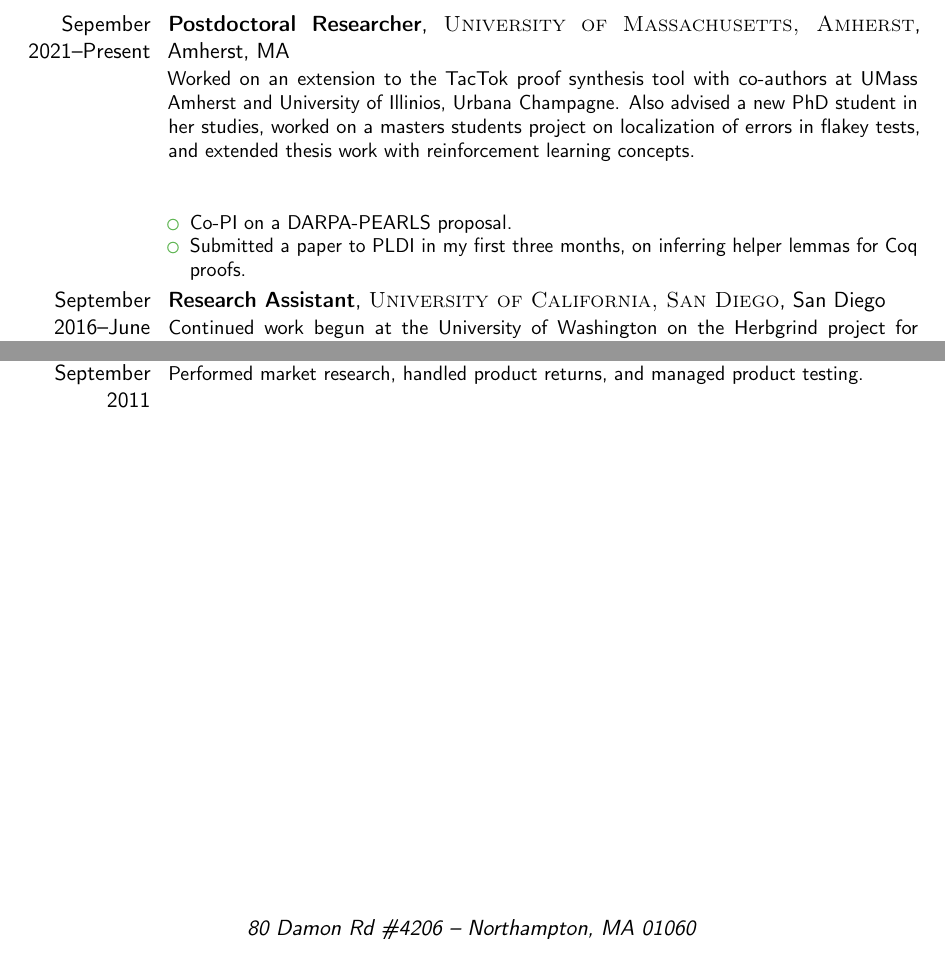
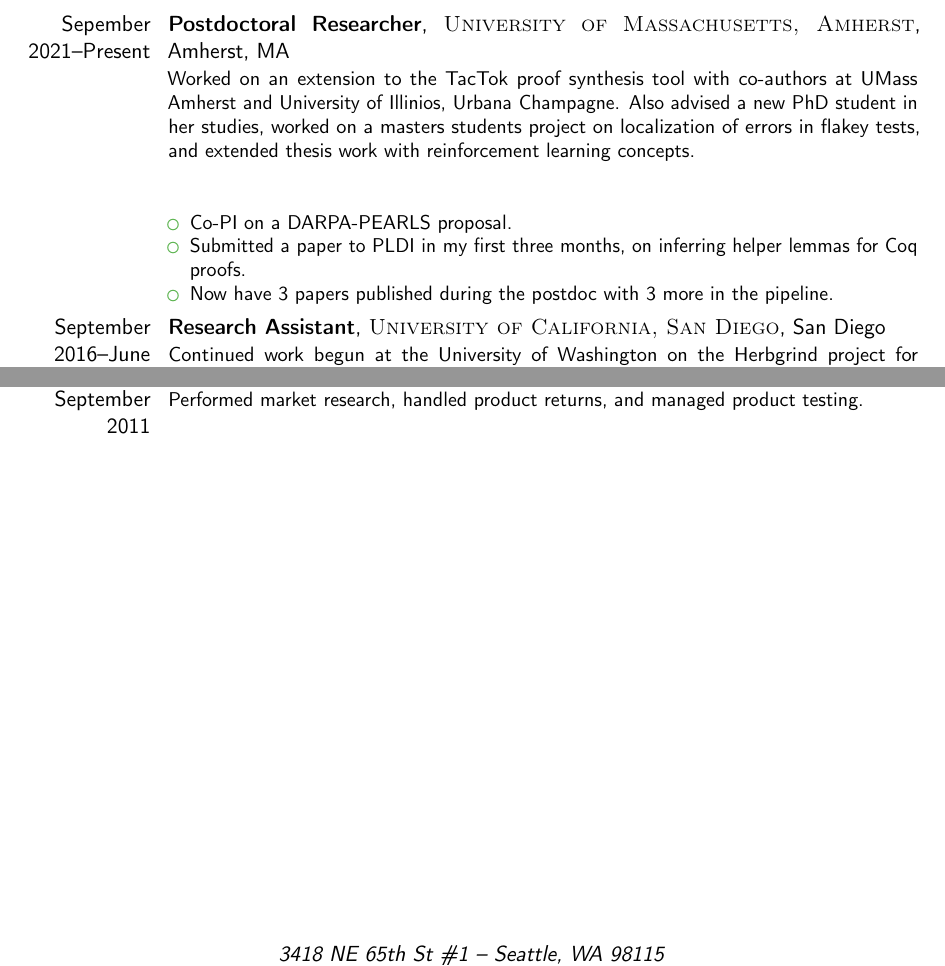
Before and after one commit to HazardousPeach/hazardouspeach.github.io, a LaTeX CV (cv.tex): two parts of pages 3 and 4 of 4, joined at a grey line, cut so that both start at the same text. Compiled offline with pdfLaTeX.

Commit message:
Update CV

```diff
--- a/cv.tex
+++ b/cv.tex
@@ -9,9 +9,9 @@
 \familyname{Sanchez-Stern}
 
 \title{Curriculum Vitae}
-\address{80 Damon Rd \#4206}{Northampton, MA 01060}
+\address{3418 NE 65th St \#1}{Seattle, WA 98115}
 \phone{(206) 902 6299}
-\email{alexss@eng.ucsd.edu}
+\email{alex.sanchezstern@gmail.com}
 \homepage{alexsanchezstern.com}
 \photo[70pt][0.4pt]{images/me2}
 
@@ -114,6 +114,8 @@
 \item Co-PI on a DARPA-PEARLS proposal.
 \item Submitted a paper to PLDI in my first three months, on inferring helper
   lemmas for Coq proofs.
+\item Now have 3 papers published during the postdoc with 3 more in
+  the pipeline.
 \end{itemize}}
 
 \cventry{September 2016--June 2021}{Research
```
Also changed, not shown: cv.tex (3 more changed lines).
